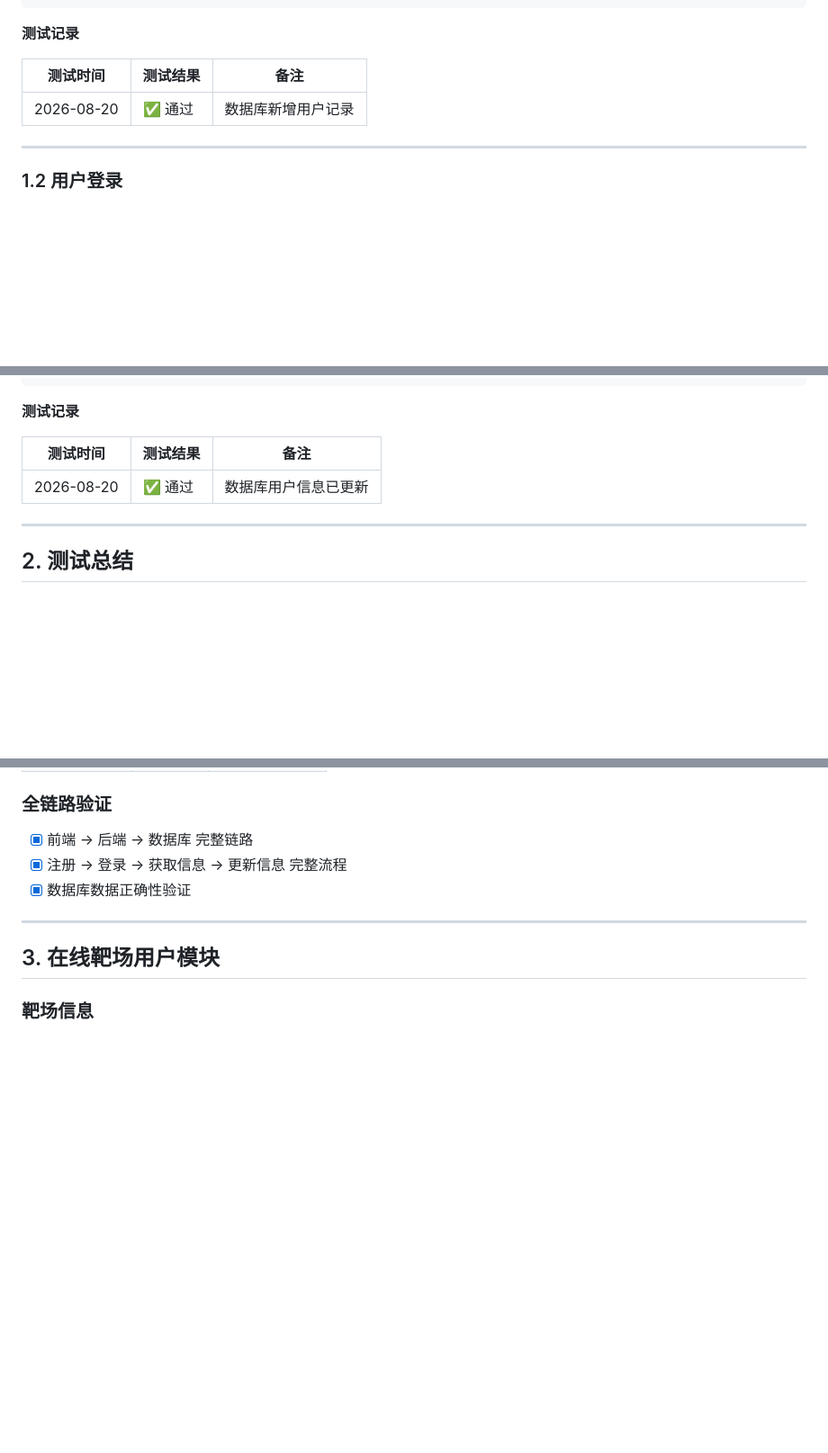
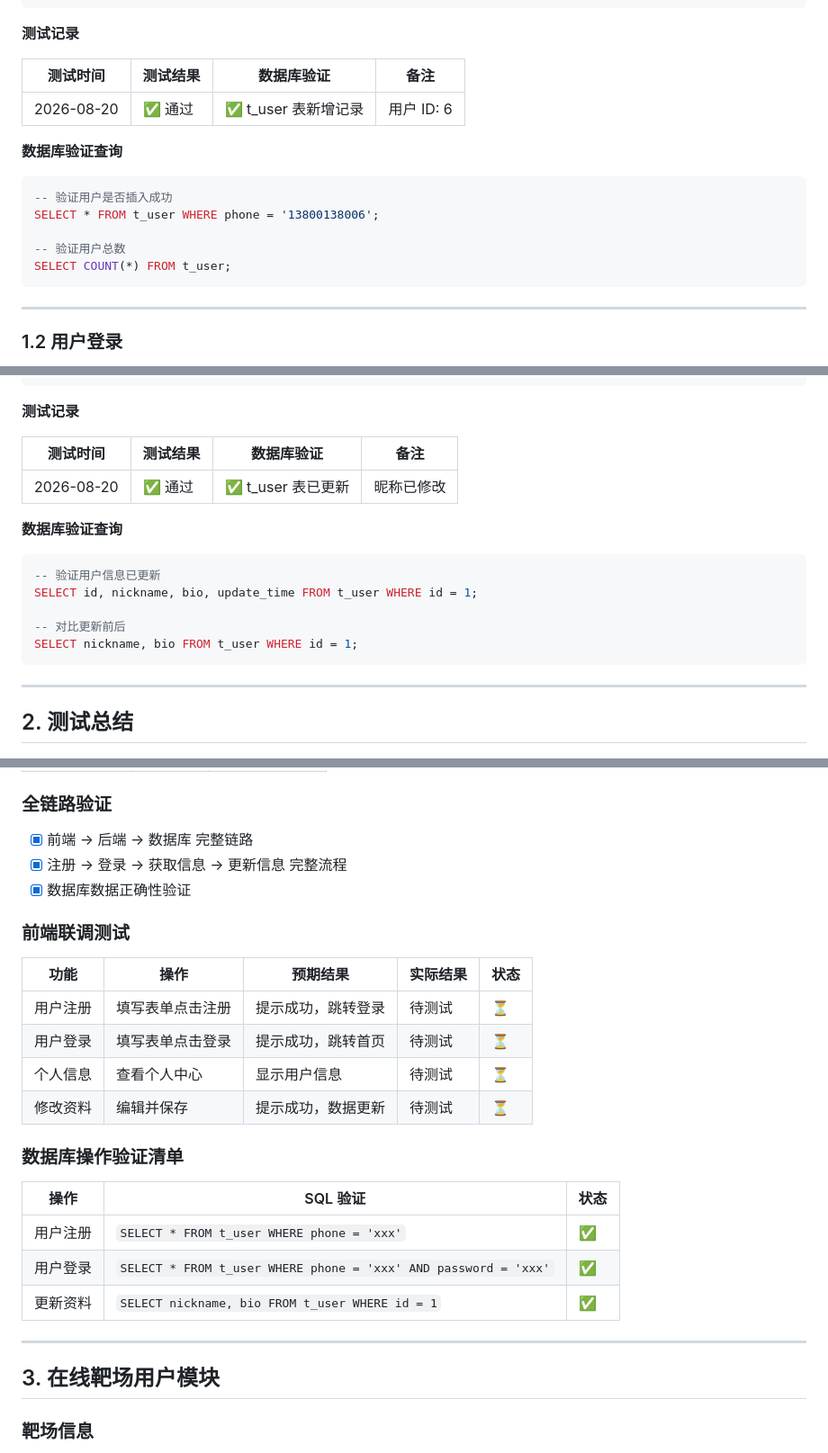
Before and after one commit to hb-degithub/homework, a Markdown page: day08/api-test.md, 3 parts joined by grey strips. Shown at 90% size. Rendered like a GitHub page; blank space fills up the shorter version.

````diff
--- a/day08/api-test.md
+++ b/day08/api-test.md
@@ -53,9 +53,19 @@
 
 **测试记录**
 
-| 测试时间 | 测试结果 | 备注 |
-|----------|----------|------|
-| 2026-08-20 | ✅ 通过 | 数据库新增用户记录 |
+| 测试时间 | 测试结果 | 数据库验证 | 备注 |
+|----------|----------|-----------|------|
+| 2026-08-20 | ✅ 通过 | ✅ t_user 表新增记录 | 用户 ID: 6 |
+
+**数据库验证查询**
+
+```sql
+-- 验证用户是否插入成功
+SELECT * FROM t_user WHERE phone = '13800138006';
+
+-- 验证用户总数
+SELECT COUNT(*) FROM t_user;
+```
 
 ---
 
@@ -183,9 +207,19 @@ Authorization: Bearer token_13800138001_123456
 
 **测试记录**
 
-| 测试时间 | 测试结果 | 备注 |
-|----------|----------|------|
-| 2026-08-20 | ✅ 通过 | 数据库用户信息已更新 |
+| 测试时间 | 测试结果 | 数据库验证 | 备注 |
+|----------|----------|-----------|------|
+| 2026-08-20 | ✅ 通过 | ✅ t_user 表已更新 | 昵称已修改 |
+
+**数据库验证查询**
+
+```sql
+-- 验证用户信息已更新
+SELECT id, nickname, bio, update_time FROM t_user WHERE id = 1;
+
+-- 对比更新前后
+SELECT nickname, bio FROM t_user WHERE id = 1;
+```
 
 ---
 
@@ -205,6 +239,23 @@ Authorization: Bearer token_13800138001_123456
 - [x] 前端 → 后端 → 数据库 完整链路
 - [x] 注册 → 登录 → 获取信息 → 更新信息 完整流程
 - [x] 数据库数据正确性验证
+
+### 前端联调测试
+
+| 功能 | 操作 | 预期结果 | 实际结果 | 状态 |
+|------|------|----------|----------|------|
+| 用户注册 | 填写表单点击注册 | 提示成功，跳转登录 | 待测试 | ⏳ |
+| 用户登录 | 填写表单点击登录 | 提示成功，跳转首页 | 待测试 | ⏳ |
+| 个人信息 | 查看个人中心 | 显示用户信息 | 待测试 | ⏳ |
+| 修改资料 | 编辑并保存 | 提示成功，数据更新 | 待测试 | ⏳ |
+
+### 数据库操作验证清单
+
+| 操作 | SQL 验证 | 状态 |
+|------|----------|------|
+| 用户注册 | `SELECT * FROM t_user WHERE phone = 'xxx'` | ✅ |
+| 用户登录 | `SELECT * FROM t_user WHERE phone = 'xxx' AND password = 'xxx'` | ✅ |
+| 更新资料 | `SELECT nickname, bio FROM t_user WHERE id = 1` | ✅ |
 
 ---
 
````
Also changed, not shown: other parts of day08/api-test.md (+20 -6 lines).
